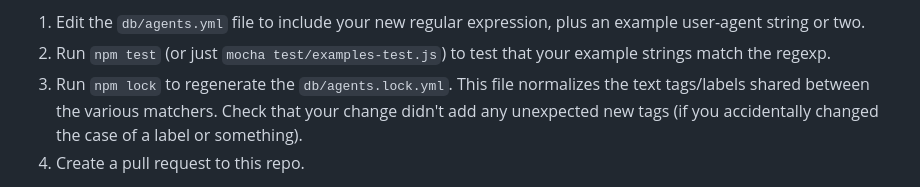
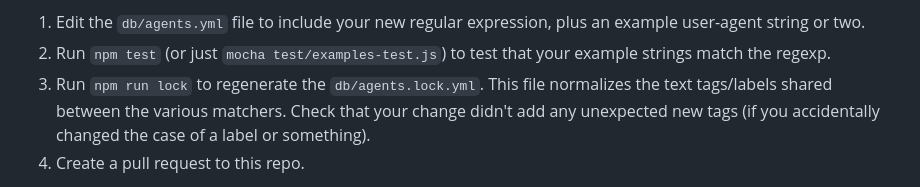
Before and after one commit to PRX/prx-podagent, a Markdown page: README.md, the part around the change. Drawn GitHub-style.

```diff
--- a/README.md
+++ b/README.md
@@ -124,7 +124,7 @@ To add a new user agent:
    an example user-agent string or two.
 2. Run `npm test` (or just `mocha test/examples-test.js`) to test that your
    example strings match the regexp.
-3. Run `npm lock` to regenerate the `db/agents.lock.yml`.  This file normalizes
+3. Run `npm run lock` to regenerate the `db/agents.lock.yml`.  This file normalizes
    the text tags/labels shared between the various matchers.  Check that your
    change didn't add any unexpected new tags (if you accidentally changed the
    case of a label or something).
```
